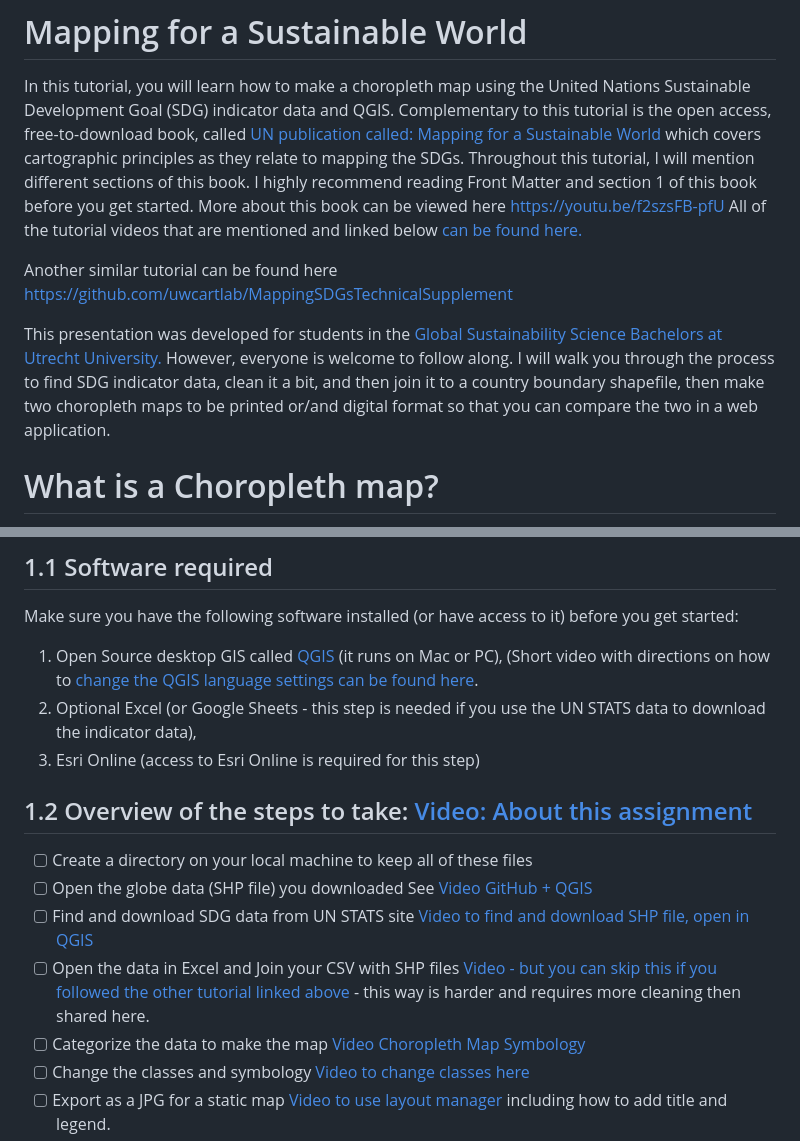
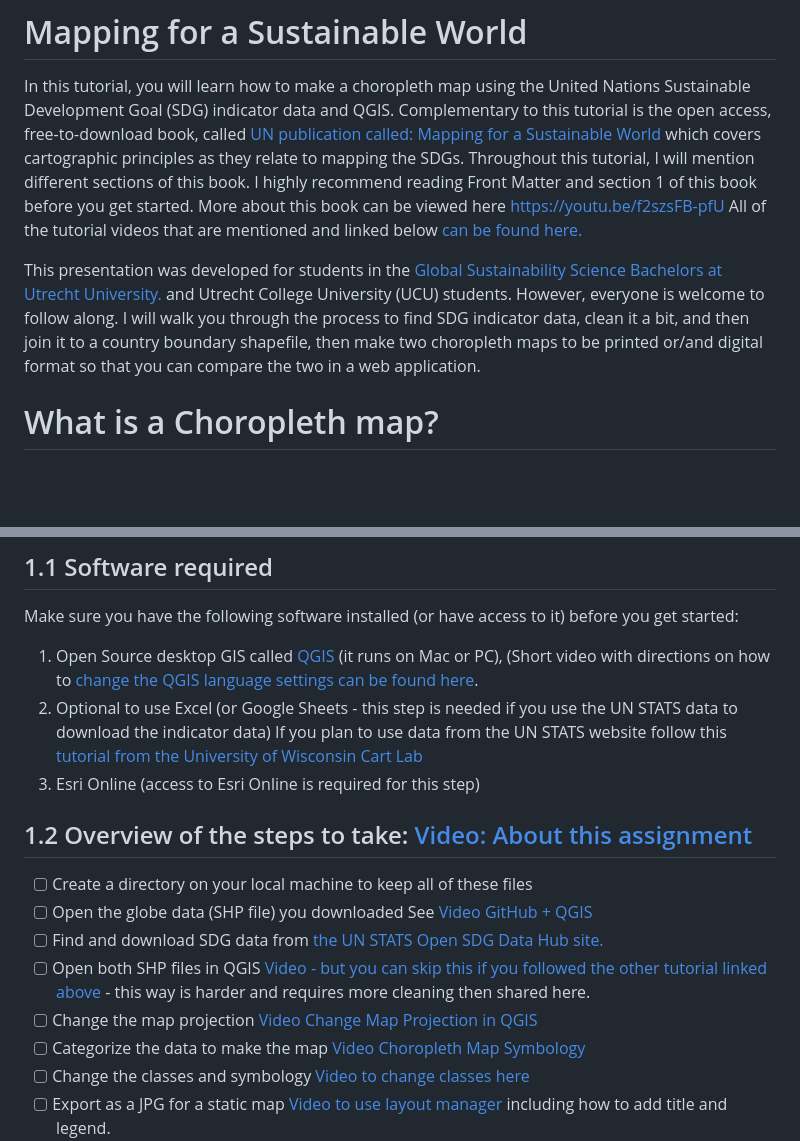
Before and after one commit to bricker0/choropleth_map, a Markdown page: README.md, 2 parts joined by grey strips. Drawn GitHub-style; blank space fills up the shorter version.

Commit message:
Update README.md
changed overview list

```diff
--- a/README.md
+++ b/README.md
@@ -5,9 +5,7 @@ Complementary to this tutorial is the open access, free-to-download book, called
 More about this book can be viewed here https://youtu.be/f2szsFB-pfU
 All of the tutorial videos that are mentioned and linked below <a href="https://video.uu.nl/channels/global-integration-project/"> can be found here.</a>
 
-Another similar tutorial can be found here https://github.com/uwcartlab/MappingSDGsTechnicalSupplement
-
-This presentation was developed for students in the <a href="https://www.uu.nl/bachelors/en/global-sustainability-science">Global Sustainability Science Bachelors at Utrecht University.</a> However, everyone is welcome to follow along. I will walk you through the process to find SDG indicator data, clean it a bit, and then join it to a country boundary shapefile, then make two choropleth maps to be printed or/and digital format so that you can compare the two in a web application.
+This presentation was developed for students in the <a href="https://www.uu.nl/bachelors/en/global-sustainability-science">Global Sustainability Science Bachelors at Utrecht University.</a> and Utrecht College University (UCU) students. However, everyone is welcome to follow along. I will walk you through the process to find SDG indicator data, clean it a bit, and then join it to a country boundary shapefile, then make two choropleth maps to be printed or/and digital format so that you can compare the two in a web application.
 
 # What is a Choropleth map?
 
@@ -51,15 +49,16 @@ These data are difficult to clean to then map using this tutorial. For this reas
 
 Make sure you have the following software installed (or have access to it) before you get started:
 1. Open Source desktop GIS called <a href= "https://qgis.org/en/site/">QGIS</a> (it runs on Mac or PC), (Short video with directions on how to <a href="https://video.uu.nl/permalink/v12619b44a56c4i15u9p/">change the QGIS language settings can be found here</a>.
-2. Optional Excel (or Google Sheets - this step is needed if you use the UN STATS data to download the indicator data),
+2. Optional to use Excel (or Google Sheets - this step is needed if you use the UN STATS data to download the indicator data) If you plan to use data from the UN STATS website follow this <a href= "[https://qgis.org/en/site/(https://github.com/uwcartlab/MappingSDGsTechnicalSupplement)">tutorial from the University of Wisconsin Cart Lab</a>
 3. Esri Online (access to Esri Online is required for this step)
 
 ## 1.2 Overview of the steps to take: <a href="https://video.uu.nl/permalink/v1261a0b17174w9bp3jj/iframe/">Video: About this assignment</a>
 
 - [ ] Create a directory on your local machine to keep all of these files
 - [ ] Open the globe data (SHP file) you downloaded See <a href="https://video.uu.nl/permalink/v1261a0b1e6f8si7itsn/iframe/#start=11">Video GitHub + QGIS</a>
-- [ ] Find and download SDG data from UN STATS site <a href="https://video.uu.nl/permalink/v1261a0c0697bifcu6m6/iframe/">Video to find and download SHP file, open in QGIS</a>
-- [ ] Open the data in Excel and Join your CSV with SHP files <a href="https://video.uu.nl/permalink/v1261a0b20da3cxp681l/iframe/#start=67">Video - but you can skip this if you followed the other tutorial linked above </a> - this way is harder and requires more cleaning then shared here.
+- [ ] Find and download SDG data from <a href="https://unstats-undesa.opendata.arcgis.com/">the UN STATS Open SDG Data Hub site.</a>
+- [ ] Open both SHP files in QGIS <a href="https://video.uu.nl/permalink/v1261a0b20da3cxp681l/iframe/#start=67">Video - but you can skip this if you followed the other tutorial linked above </a> - this way is harder and requires more cleaning then shared here.
+- [ ] Change the map projection <a href="#/">Video Change Map Projection in QGIS</a>
 - [ ] Categorize the data to make the map <a href="https://video.uu.nl/permalink/v1261a0c06c8bm2m1ftn/">Video Choropleth Map Symbology</a>
 - [ ] Change the classes and symbology <a href="https://video.uu.nl/permalink/v1261a0c0726ftjbuu4h/">Video to change classes here</a>
 - [ ] Export as a JPG for a static map <a href="https://video.uu.nl/permalink/v1261a0c076beo6p73r4/">Video to use layout manager</a> including how to add title and legend.
```
